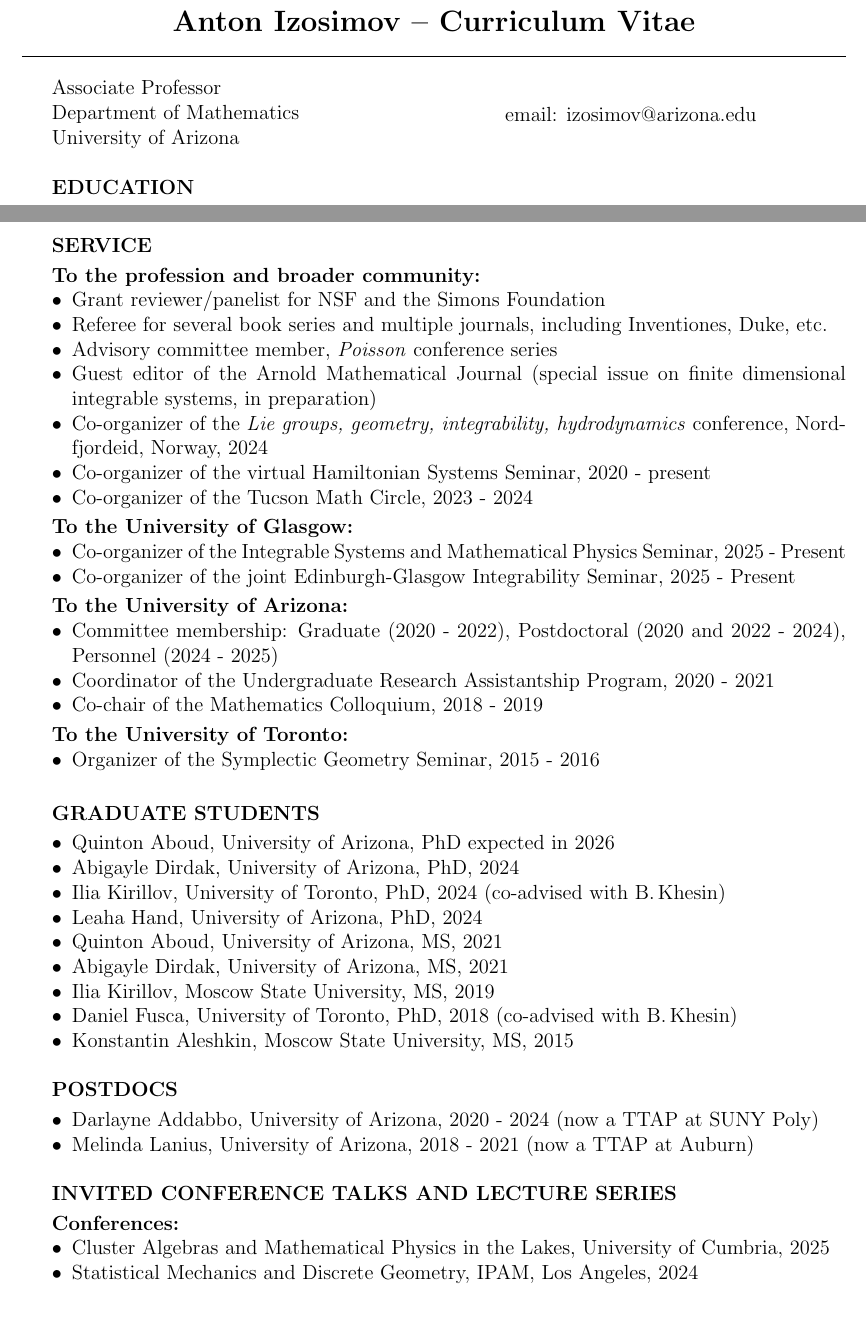
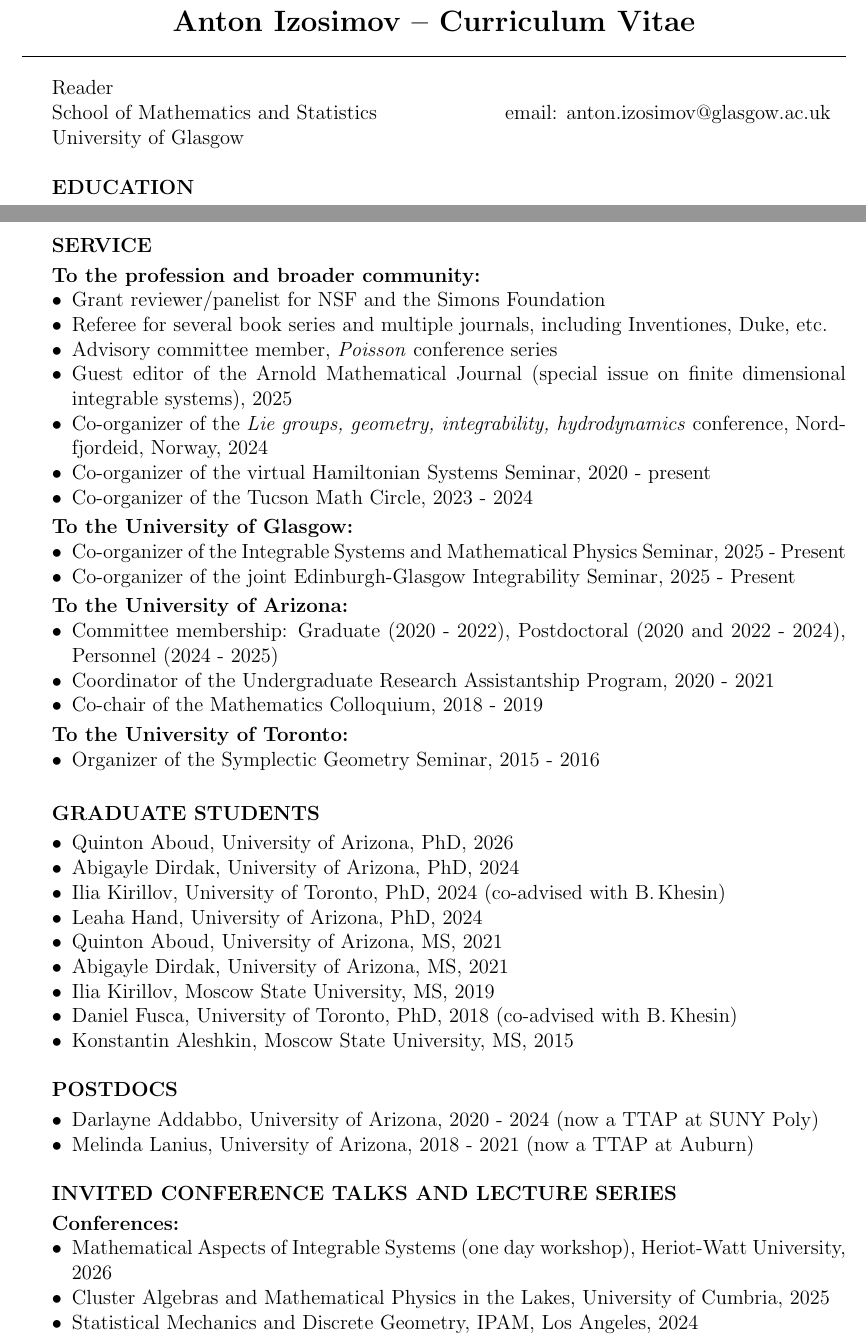
Before and after one commit to aizosimov/aizosimov.github.io, a LaTeX CV (izosimov_cv.tex): two parts of pages 1 and 2 of 5, joined at a grey line, cut so that both start at the same text, the shorter picture padded with empty space. Compiled offline with pdfLaTeX; a LaTeX package or settings file that is missing is left out.

Commit message:
Add files via upload

```diff
--- a/izosimov_cv.tex
+++ b/izosimov_cv.tex
@@ -54,8 +54,8 @@
 \end{center}\par
 \begin{tabular*}{0.95\textwidth}{@{}l@{\extracolsep{\fill}}r@{}}
 %\hline
-\parbox{0.4\linewidth}{Associate Professor \\ Department of Mathematics\\
-University of Arizona}  & \parbox{0.4\linewidth}{email: izosimov@arizona.edu}
+\parbox{0.4\linewidth}{Reader \\ School of Mathematics and Statistics\\
+University of Glasgow}  & \parbox{0.4\linewidth}{email: anton.izosimov@glasgow.ac.uk}
 
 \end{tabular*} \par
 
@@ -124,7 +124,7 @@ Thesis title: {{Focus-focus singularities of integrable Hamiltonian systems}} \\
 \item Grant reviewer/panelist for NSF and the Simons Foundation
 \item Referee for several book series and multiple journals, including Inventiones, Duke, etc.
 \item Advisory committee member, \emph{Poisson} conference series
-\item Guest editor of the Arnold Mathematical Journal (special issue on finite dimensional integrable systems, in preparation)
+\item Guest editor of the Arnold Mathematical Journal (special issue on finite dimensional integrable systems), 2025
 \item Co-organizer of the \emph{Lie groups, geometry, integrability, hydrodynamics} conference, Nordfjordeid, Norway, 2024
 \item Co-organizer of the virtual Hamiltonian Systems Seminar, 2020 - present
 \item Co-organizer of the Tucson Math Circle, 2023 - 2024
@@ -168,7 +168,7 @@ Thesis title: {{Focus-focus singularities of integrable Hamiltonian systems}} \\
 \textbf{GRADUATE STUDENTS} \par\smallskip
 %\textbf{Postdocs:}
 \begin{compactitem}
-\item  Quinton Aboud, University of Arizona, PhD expected in 2026
+\item  Quinton Aboud, University of Arizona, PhD, 2026
 \item Abigayle Dirdak, University of Arizona, PhD, 2024
 \item Ilia Kirillov, University of Toronto, PhD, 2024 (co-advised with B.\,Khesin)
 \item  Leaha Hand, University of Arizona, PhD, 2024
@@ -209,6 +209,7 @@ Thesis title: {{Focus-focus singularities of integrable Hamiltonian systems}} \\
 %\end{compactitem} \par\smallskip
 \textbf{Conferences:}
 \begin{compactitem}
+\item Mathematical Aspects of  Integrable Systems (one day workshop), Heriot-Watt University, 2026
 \item Cluster Algebras and Mathematical Physics in the Lakes, University of Cumbria, 2025
 \item Statistical Mechanics and Discrete Geometry, IPAM, Los Angeles, 2024
 \item Infinite Dimensional Geometry and PDEs, Banff, 2023
```
Also changed, not shown: izosimov_cv.pdf.
